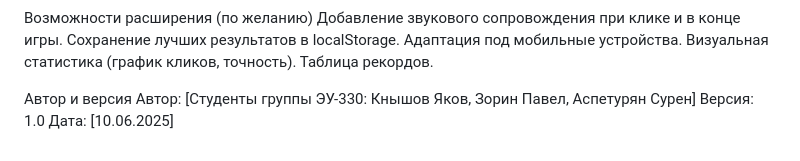
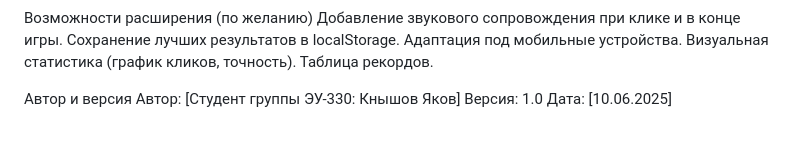
Before and after one commit to tel89087007421/-2, a Markdown page: Техническое задание.md, the part around the change. GitHub-like rendering.

```diff
--- a/Техническое задание.md
+++ b/Техническое задание.md
@@ -18,4 +18,4 @@
 
 Возможности расширения (по желанию) Добавление звукового сопровождения при клике и в конце игры. Сохранение лучших результатов в localStorage. Адаптация под мобильные устройства. Визуальная статистика (график кликов, точность). Таблица рекордов.
 
-Автор и версия Автор: [Студенты группы ЭУ-330: Кнышов Яков, Зорин Павел, Аспетурян Сурен] Версия: 1.0 Дата: [10.06.2025]
+Автор и версия Автор: [Студент группы ЭУ-330: Кнышов Яков] Версия: 1.0 Дата: [10.06.2025]
```
